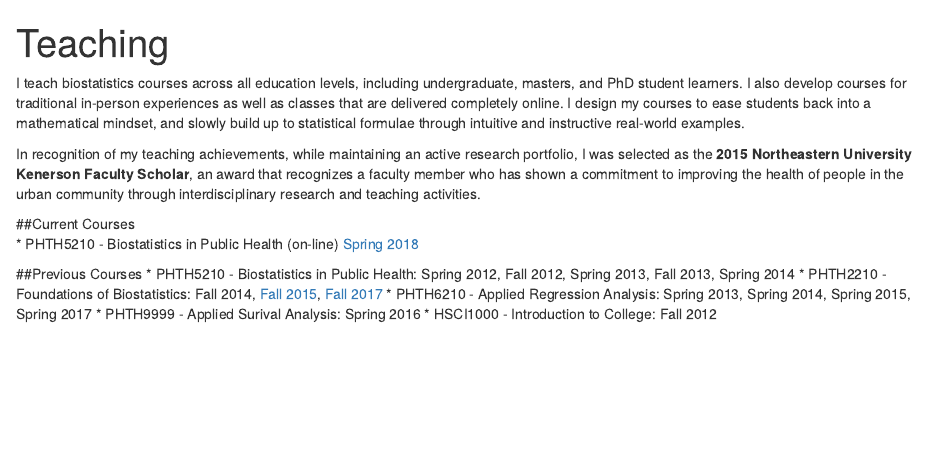
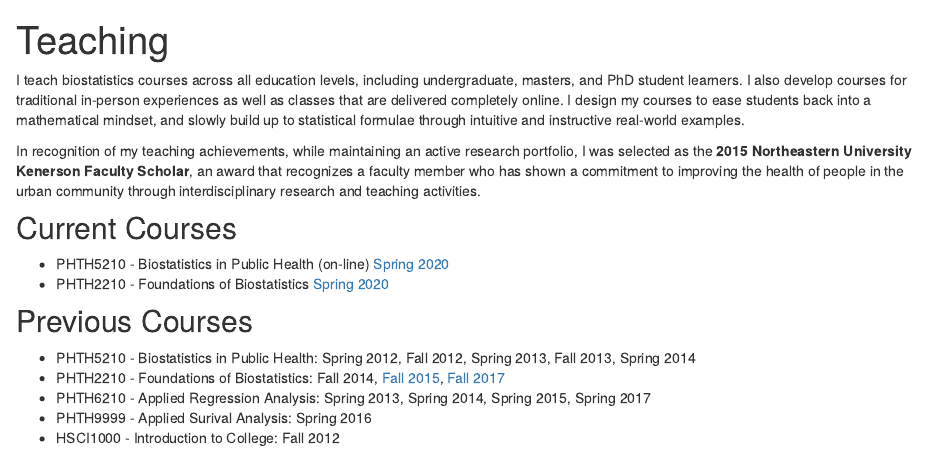
Before and after one commit to JustinManjourides/justinmanjourides.github.io, an R Markdown document (Teaching.Rmd): the page in a window 1100 px wide, from its top. The pictures show the output file Teaching.html that the author committed with the source, opened offline; library style sheets and scripts come from the installed R packages.

Commit message:
Fixed some typos

```diff
--- a/Teaching.Rmd
+++ b/Teaching.Rmd
@@ -6,11 +6,11 @@ I teach biostatistics courses across all education levels, including undergradua
 
 In recognition of my teaching achievements, while maintaining an active research portfolio, I was selected as the **2015 Northeastern University Kenerson Faculty Scholar**, an award that recognizes a faculty member who has shown a commitment to improving the health of people in the urban community through interdisciplinary research and teaching activities.
 
-##Current Courses
-* PHTH5210 - Biostatistics in Public Health (on-line) [Spring 2018](PHTH_5210_Syllabus_spring_2018.pdf)
+## Current Courses
+* PHTH5210 - Biostatistics in Public Health (on-line) [Spring 2020](PHTH_5210_Syllabus_spring_2018.pdf)
+* PHTH2210 - Foundations of Biostatistics [Spring 2020](https://justinmanjourides.github.io/PHTH2210)
 
-
-##Previous Courses
+## Previous Courses
 * PHTH5210 - Biostatistics in Public Health: Spring 2012, Fall 2012, Spring 2013, Fall 2013, Spring 2014
 * PHTH2210 - Foundations of Biostatistics: Fall 2014, [Fall 2015](FoundationsOfBiostatistics_Syllabus.pdf), [Fall 2017](FoundationsOfBiostatistics_Syllabus_2017.pdf)
 * PHTH6210 - Applied Regression Analysis: Spring 2013, Spring 2014, Spring 2015, Spring 2017
```
Also changed, not shown: Personal.Rmd (+1 -1 lines), index.Rmd (+1 -1 lines), Personal.html, Teaching.html, index.html.
